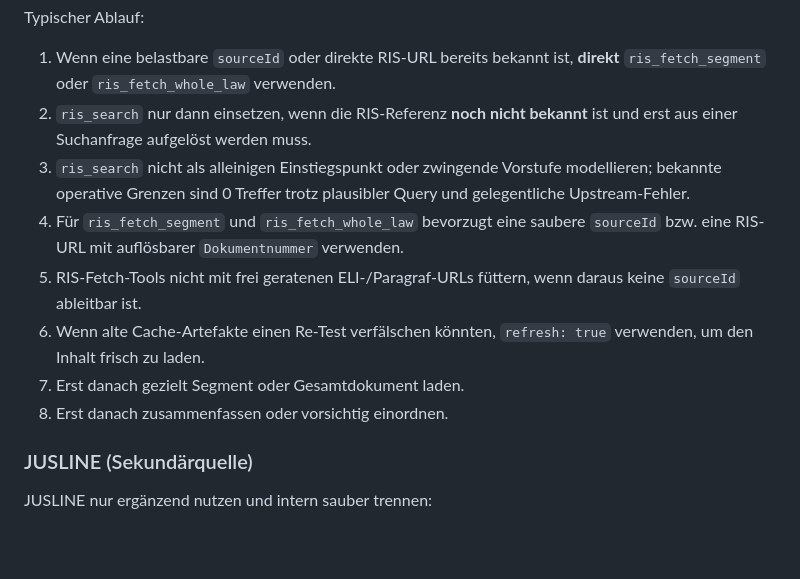
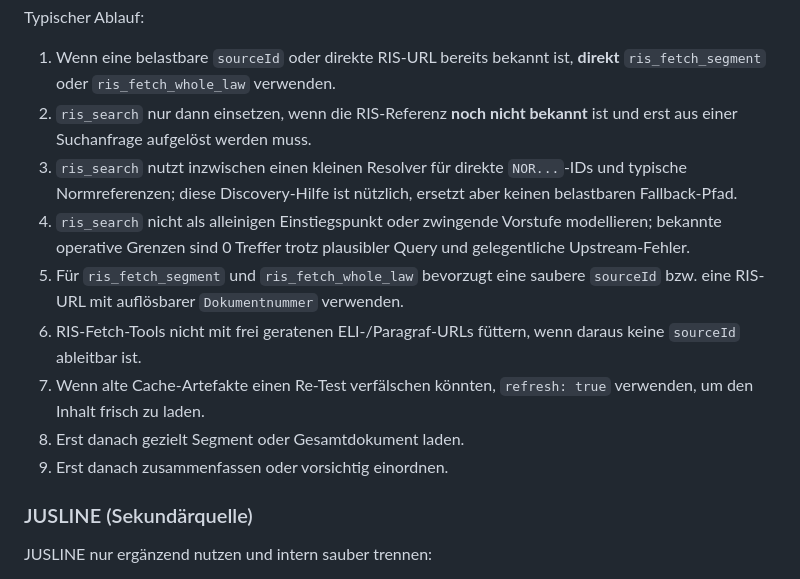
Before and after one commit to martinderm/austrian-law-kit, a Markdown page: skills/austrian-law/SKILL.md, the part around the change. Rendered like a GitHub page; blank space fills up the shorter version.

```diff
--- a/skills/austrian-law/SKILL.md
+++ b/skills/austrian-law/SKILL.md
@@ -58,12 +58,13 @@ Primär diese MVP-Tools nutzen:
 Typischer Ablauf:
 1. Wenn eine belastbare `sourceId` oder direkte RIS-URL bereits bekannt ist, **direkt** `ris_fetch_segment` oder `ris_fetch_whole_law` verwenden.
 2. `ris_search` nur dann einsetzen, wenn die RIS-Referenz **noch nicht bekannt** ist und erst aus einer Suchanfrage aufgelöst werden muss.
-3. `ris_search` nicht als alleinigen Einstiegspunkt oder zwingende Vorstufe modellieren; bekannte operative Grenzen sind 0 Treffer trotz plausibler Query und gelegentliche Upstream-Fehler.
-4. Für `ris_fetch_segment` und `ris_fetch_whole_law` bevorzugt eine saubere `sourceId` bzw. eine RIS-URL mit auflösbarer `Dokumentnummer` verwenden.
-5. RIS-Fetch-Tools nicht mit frei geratenen ELI-/Paragraf-URLs füttern, wenn daraus keine `sourceId` ableitbar ist.
-6. Wenn alte Cache-Artefakte einen Re-Test verfälschen könnten, `refresh: true` verwenden, um den Inhalt frisch zu laden.
-7. Erst danach gezielt Segment oder Gesamtdokument laden.
-8. Erst danach zusammenfassen oder vorsichtig einordnen.
+3. `ris_search` nutzt inzwischen einen kleinen Resolver für direkte `NOR...`-IDs und typische Normreferenzen; diese Discovery-Hilfe ist nützlich, ersetzt aber keinen belastbaren Fallback-Pfad.
+4. `ris_search` nicht als alleinigen Einstiegspunkt oder zwingende Vorstufe modellieren; bekannte operative Grenzen sind 0 Treffer trotz plausibler Query und gelegentliche Upstream-Fehler.
+5. Für `ris_fetch_segment` und `ris_fetch_whole_law` bevorzugt eine saubere `sourceId` bzw. eine RIS-URL mit auflösbarer `Dokumentnummer` verwenden.
+6. RIS-Fetch-Tools nicht mit frei geratenen ELI-/Paragraf-URLs füttern, wenn daraus keine `sourceId` ableitbar ist.
+7. Wenn alte Cache-Artefakte einen Re-Test verfälschen könnten, `refresh: true` verwenden, um den Inhalt frisch zu laden.
+8. Erst danach gezielt Segment oder Gesamtdokument laden.
+9. Erst danach zusammenfassen oder vorsichtig einordnen.
 
 ### JUSLINE (Sekundärquelle)
 JUSLINE nur ergänzend nutzen und intern sauber trennen:
```
Also changed, not shown: docs/current-status.md (+7 -4 lines), docs/tool-contracts.md (+2 -0 lines).
